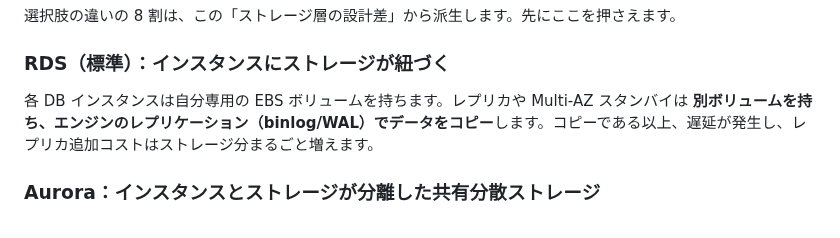
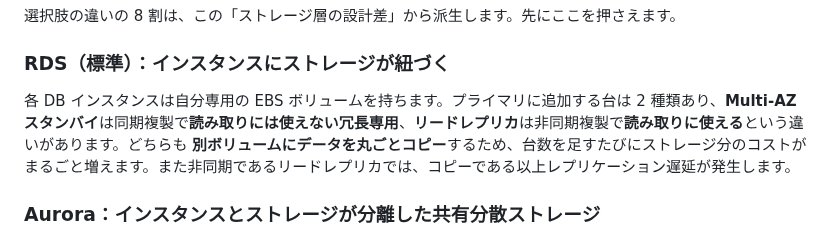
Before and after one commit to 0000masa/react-laravel-practice-public, a Markdown page: docs/aws-infra/aws-rds-options-reference.md, the part around one of its changes. Rendered like a GitHub page.

Commit message:
docs: RDS のスタンバイとリードレプリカの違いを本文と図に明記
- Multi-AZ スタンバイ（同期複製・冗長専用）とリードレプリカ（非同期複製・読み取り可）の役割差を本文に追記
- Mermaid 図をプライマリ／スタンバイ／リードレプリカの 3 台構成に描き直し、複製方式をエッジラベルで区別

```diff
--- a/docs/aws-infra/aws-rds-options-reference.md
+++ b/docs/aws-infra/aws-rds-options-reference.md
@@ -107,7 +107,7 @@ flowchart TD
 
 ### RDS（標準）：インスタンスにストレージが紐づく
 
-各 DB インスタンスは自分専用の EBS ボリュームを持ちます。レプリカや Multi-AZ スタンバイは **別ボリュームを持ち、エンジンのレプリケーション（binlog/WAL）でデータをコピー**します。コピーである以上、遅延が発生し、レプリカ追加コストはストレージ分まるごと増えます。
+各 DB インスタンスは自分専用の EBS ボリュームを持ちます。プライマリに追加する台は 2 種類あり、**Multi-AZ スタンバイ**は同期複製で**読み取りには使えない冗長専用**、**リードレプリカ**は非同期複製で**読み取りに使える**という違いがあります。どちらも **別ボリュームにデータを丸ごとコピー**するため、台数を足すたびにストレージ分のコストがまるごと増えます。また非同期であるリードレプリカでは、コピーである以上レプリケーション遅延が発生します。
 
 ### Aurora：インスタンスとストレージが分離した共有分散ストレージ
 
```
Also changed, not shown: other parts of docs/aws-infra/aws-rds-options-reference.md (+5 -3 lines).
